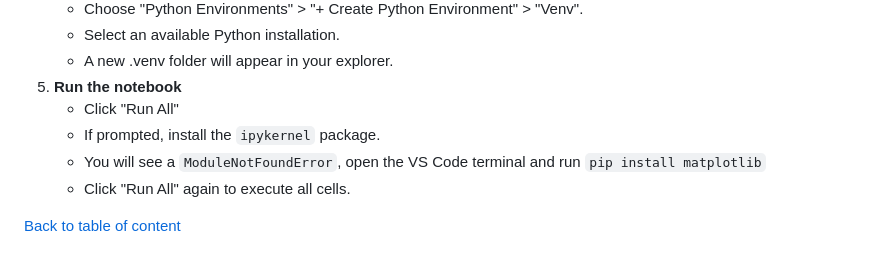
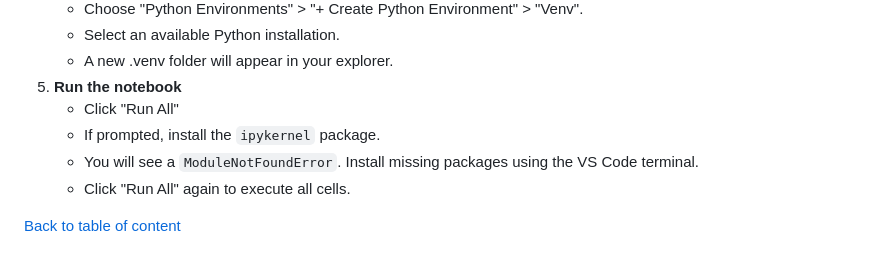
Before and after one commit to ArashAh/python_workshop, a Markdown page: README.md, the part around the change. Drawn GitHub-style.

```diff
--- a/README.md
+++ b/README.md
@@ -844,7 +844,7 @@ Can set a "breakpoint" where you want the code to stop, to inspect objects (call
 5. **Run the notebook**
      - Click "Run All"
      - If prompted, install the `ipykernel` package.
-     - You will see a `ModuleNotFoundError`, open the VS Code terminal and run `pip install matplotlib`
+     - You will see a `ModuleNotFoundError`. Install missing packages using the VS Code terminal.
      - Click "Run All" again to execute all cells.
 
 [Back to table of content](#top)
```
